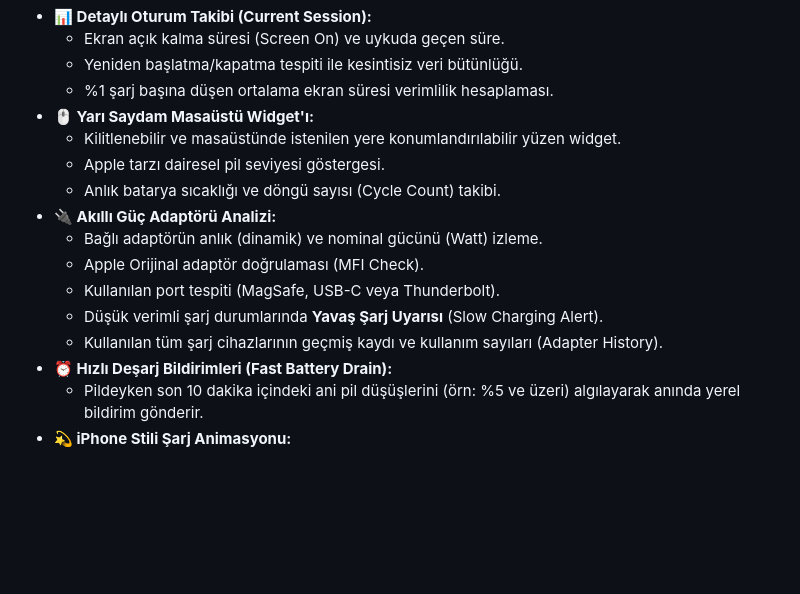
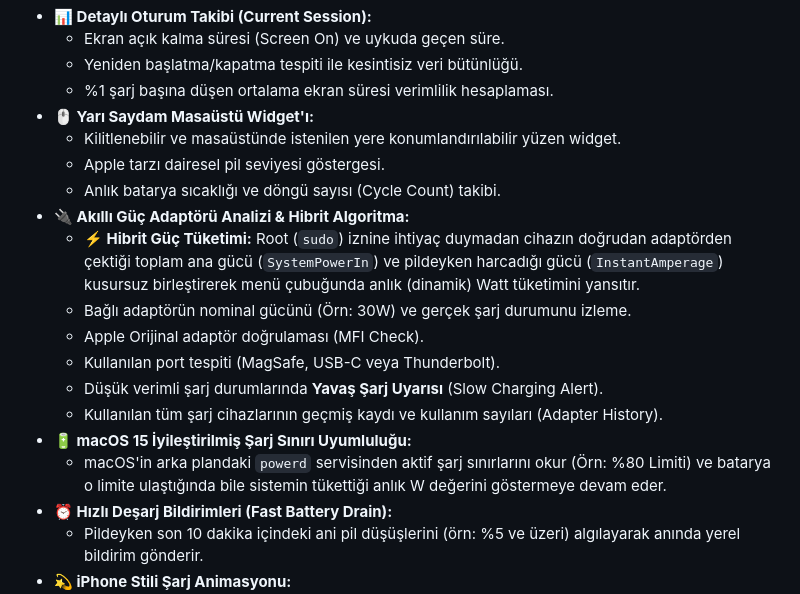
Before and after one commit to Jarvis322/MacWake, a Markdown page: README.md, the part around the change. Rendered like a GitHub page; blank space fills up the shorter version.

Commit message:
docs: add Hybrid Power Algorithm and macOS 15 powerd features to README

```diff
--- a/README.md
+++ b/README.md
@@ -16,12 +16,15 @@
     *   Kilitlenebilir ve masaüstünde istenilen yere konumlandırılabilir yüzen widget.
     *   Apple tarzı dairesel pil seviyesi göstergesi.
     *   Anlık batarya sıcaklığı ve döngü sayısı (Cycle Count) takibi.
-*   **🔌 Akıllı Güç Adaptörü Analizi:**
-    *   Bağlı adaptörün anlık (dinamik) ve nominal gücünü (Watt) izleme.
+*   **🔌 Akıllı Güç Adaptörü Analizi & Hibrit Algoritma:**
+    *   **⚡️ Hibrit Güç Tüketimi:** Root (`sudo`) iznine ihtiyaç duymadan cihazın doğrudan adaptörden çektiği toplam ana gücü (`SystemPowerIn`) ve pildeyken harcadığı gücü (`InstantAmperage`) kusursuz birleştirerek menü çubuğunda anlık (dinamik) Watt tüketimini yansıtır.
+    *   Bağlı adaptörün nominal gücünü (Örn: 30W) ve gerçek şarj durumunu izleme.
     *   Apple Orijinal adaptör doğrulaması (MFI Check).
     *   Kullanılan port tespiti (MagSafe, USB-C veya Thunderbolt).
     *   Düşük verimli şarj durumlarında **Yavaş Şarj Uyarısı** (Slow Charging Alert).
     *   Kullanılan tüm şarj cihazlarının geçmiş kaydı ve kullanım sayıları (Adapter History).
+*   **🔋 macOS 15 İyileştirilmiş Şarj Sınırı Uyumluluğu:**
+    *   macOS'in arka plandaki `powerd` servisinden aktif şarj sınırlarını okur (Örn: %80 Limiti) ve batarya o limite ulaştığında bile sistemin tükettiği anlık W değerini göstermeye devam eder.
 *   **⏰ Hızlı Deşarj Bildirimleri (Fast Battery Drain):**
     *   Pildeyken son 10 dakika içindeki ani pil düşüşlerini (örn: %5 ve üzeri) algılayarak anında yerel bildirim gönderir.
 *   **💫 iPhone Stili Şarj Animasyonu:**
```
